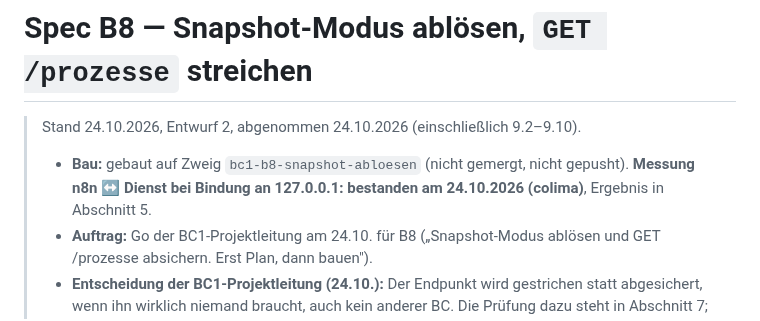
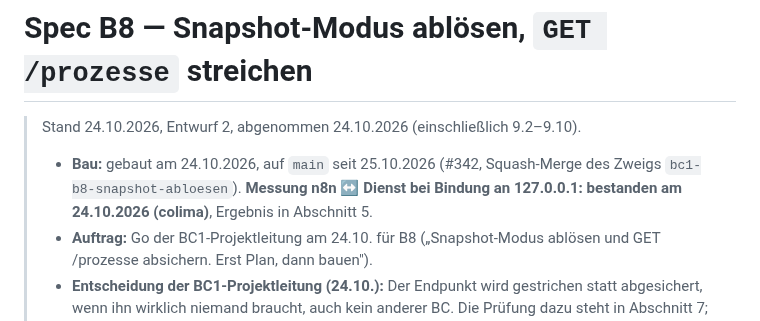
Before and after one commit to pg-coe-kmu/coe-factory, a Markdown page: bc1-context-discovery/design/Spec-B8-Snapshot-abloesen.md, the part around the change. Drawn GitHub-style.

```diff
--- a/bc1-context-discovery/design/Spec-B8-Snapshot-abloesen.md
+++ b/bc1-context-discovery/design/Spec-B8-Snapshot-abloesen.md
@@ -1,7 +1,7 @@
 # Spec B8 — Snapshot-Modus ablösen, `GET /prozesse` streichen
 
 > Stand 24.10.2026, Entwurf 2, abgenommen 24.10.2026 (einschließlich 9.2–9.10).
-> - **Bau:** gebaut auf Zweig `bc1-b8-snapshot-abloesen` (nicht gemergt, nicht gepusht). **Messung n8n ↔ Dienst bei Bindung an 127.0.0.1: bestanden am 24.10.2026 (colima)**, Ergebnis in Abschnitt 5.
+> - **Bau:** gebaut am 24.10.2026, auf `main` seit 25.10.2026 (#342, Squash-Merge des Zweigs `bc1-b8-snapshot-abloesen`). **Messung n8n ↔ Dienst bei Bindung an 127.0.0.1: bestanden am 24.10.2026 (colima)**, Ergebnis in Abschnitt 5.
 > - **Auftrag:** Go der BC1-Projektleitung am 24.10. für B8 („Snapshot-Modus ablösen und GET /prozesse absichern. Erst Plan, dann bauen").
 > - **Entscheidung der BC1-Projektleitung (24.10.):** Der Endpunkt wird gestrichen statt abgesichert, wenn ihn wirklich niemand braucht, auch kein anderer BC. Die Prüfung dazu steht in Abschnitt 7; ihr Ergebnis: Niemand ruft ihn auf.
 > - **Geprüft:** Builder-Check und Zweitmeinung Codex (beide 24.10.). Alle Befunde sind eingearbeitet oder begründet zurückgestellt (Abschnitt 10).
```
Also changed, not shown: bc1-context-discovery/design/Abschlussplan-BC1.md (+3 -3 lines).
